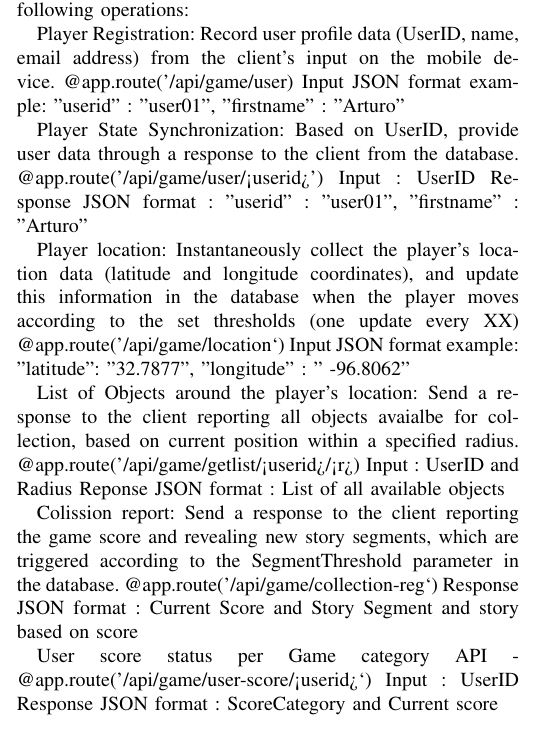
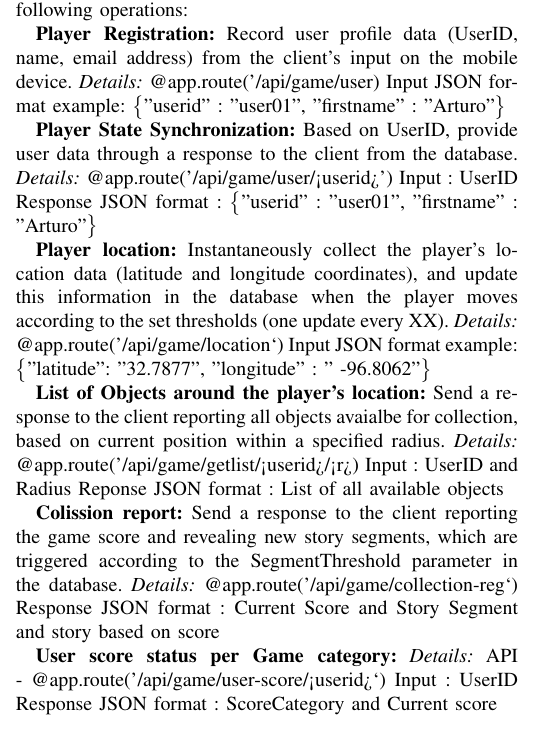
Before and after one commit to VolodymyrOrlov/MSDS7330FinalProject, a LaTeX paper (paper/MSDS7330DBMSforGeospatiallyEnabledGame - Copy.tex): part of one column of page 4 of 5, cut so that both start at the same text. Compiled offline with pdfLaTeX; a missing font is replaced by an installed copy or a similar font; a LaTeX package or settings file that is missing is left out.

Commit message:
Rene's draft
Changes to formatting in middle layer section.

```diff
--- a/paper/MSDS7330DBMSforGeospatiallyEnabledGame - Copy.tex
+++ b/paper/MSDS7330DBMSforGeospatiallyEnabledGame - Copy.tex
@@ -174,29 +174,37 @@ One major consideration in choice of database schema is to what extent the game
 
 We use Python to create and RESTful API that connects the database with the ser interface. This middle layer performs the following operations:
 
-Player Registration: Record user profile data (UserID, name, email address) from the client’s input on the mobile device.
+\textbf{Player Registration:} Record user profile data (UserID, name, email address) from the client’s input on the mobile device.
+\textit{Details:}
 @app.route('/api/game/user)
-Input JSON format example: {"userid" : "user01", "firstname" : "Arturo"}
+Input JSON format example: \big\{"userid" : "user01", "firstname" : "Arturo"\big\}
 
-Player State Synchronization: Based on UserID, provide user data through a response to the client from the database.
+
+\textbf{Player State Synchronization:} Based on UserID, provide user data through a response to the client from the database.
+\textit{Details:}
 @app.route('/api/game/user/<userid>')
 Input : UserID
-Response JSON format : {"userid" : "user01", "firstname" : "Arturo"}
+Response JSON format : \big\{"userid" : "user01", "firstname" : "Arturo"\big\}
 
-Player location: Instantaneously collect the player’s location data (latitude and longitude coordinates), and update this information in the database when the player moves according to the set thresholds (one update every XX)
+\textbf{Player location:} Instantaneously collect the player’s location data (latitude and longitude coordinates), and update this information in the database when the player moves according to the set thresholds (one update every XX).
+\textit{Details:}
 @app.route('/api/game/location‘)
-Input JSON format example: {"latitude":  "32.7877", "longitude" : " -96.8062"}
+Input JSON format example: \big\{"latitude":  "32.7877", "longitude" : " -96.8062"\big\}
 
-List of Objects around the player’s location: Send a response to the client reporting all objects avaialbe for collection, based on current position within a specified radius.
+\textbf{List of Objects around the player’s location:} Send a response to the client reporting all objects avaialbe for collection, based on current position within a specified radius.
+\textit{Details:}
 @app.route('/api/game/getlist/<userid>/<r>)
 Input : UserID and Radius
 Reponse JSON format : List of all available objects
 
-Colission report: Send a response to the client reporting the game score and revealing new story segments, which are triggered according to the SegmentThreshold parameter in the database.
+\textbf{Colission report:} Send a response to the client reporting the game score and revealing new story segments, which are triggered according to the SegmentThreshold parameter in the database.
+\textit{Details:}
 @app.route('/api/game/collection-reg‘)
 Response JSON format : Current Score and Story Segment and story based on score
 
-User score status per Game category API - @app.route('/api/game/user-score/<userid>‘)
+\textbf{User score status per Game category:}
+\textit{Details:}
+API - @app.route('/api/game/user-score/<userid>‘)
 Input : UserID
 Response JSON format : ScoreCategory and Current score
 
```
Also changed, not shown: paper/MSDS7330DBMSforGeospatiallyEnabledGame - Copy.pdf.
